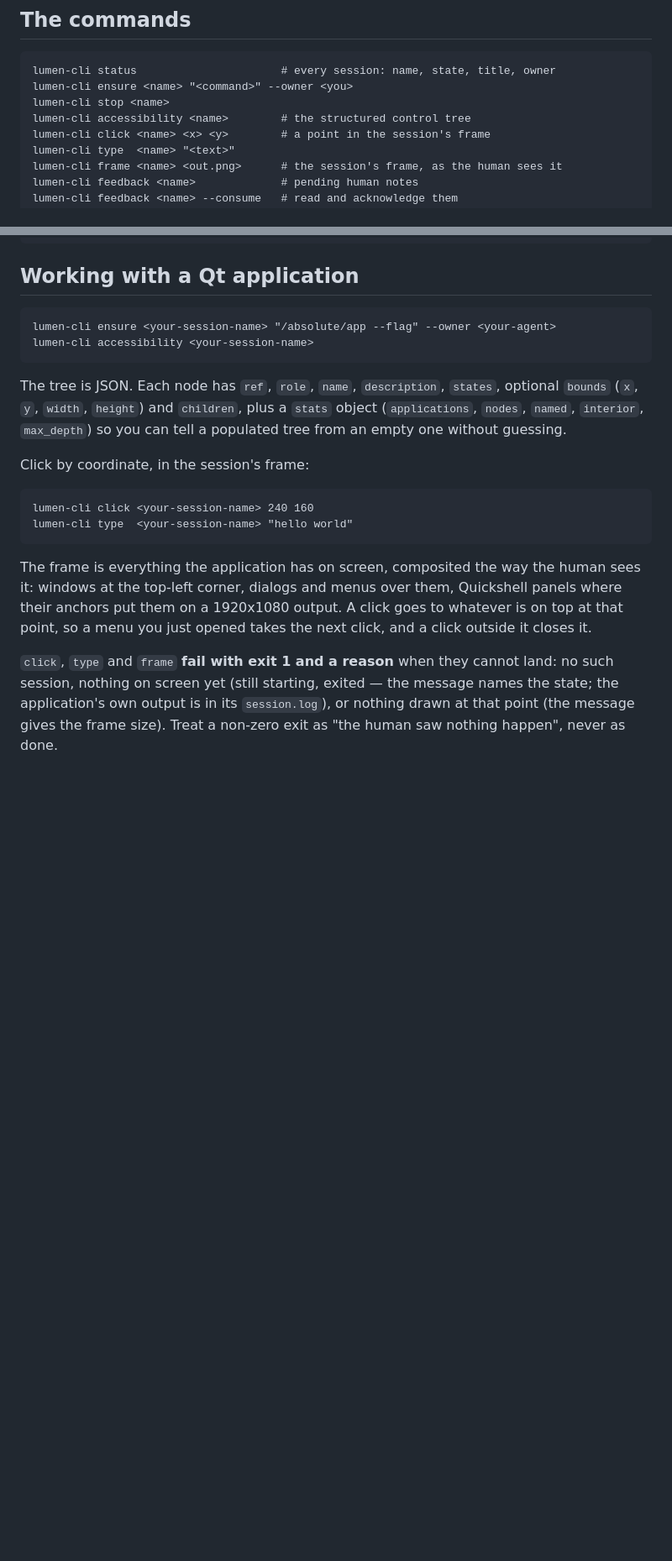
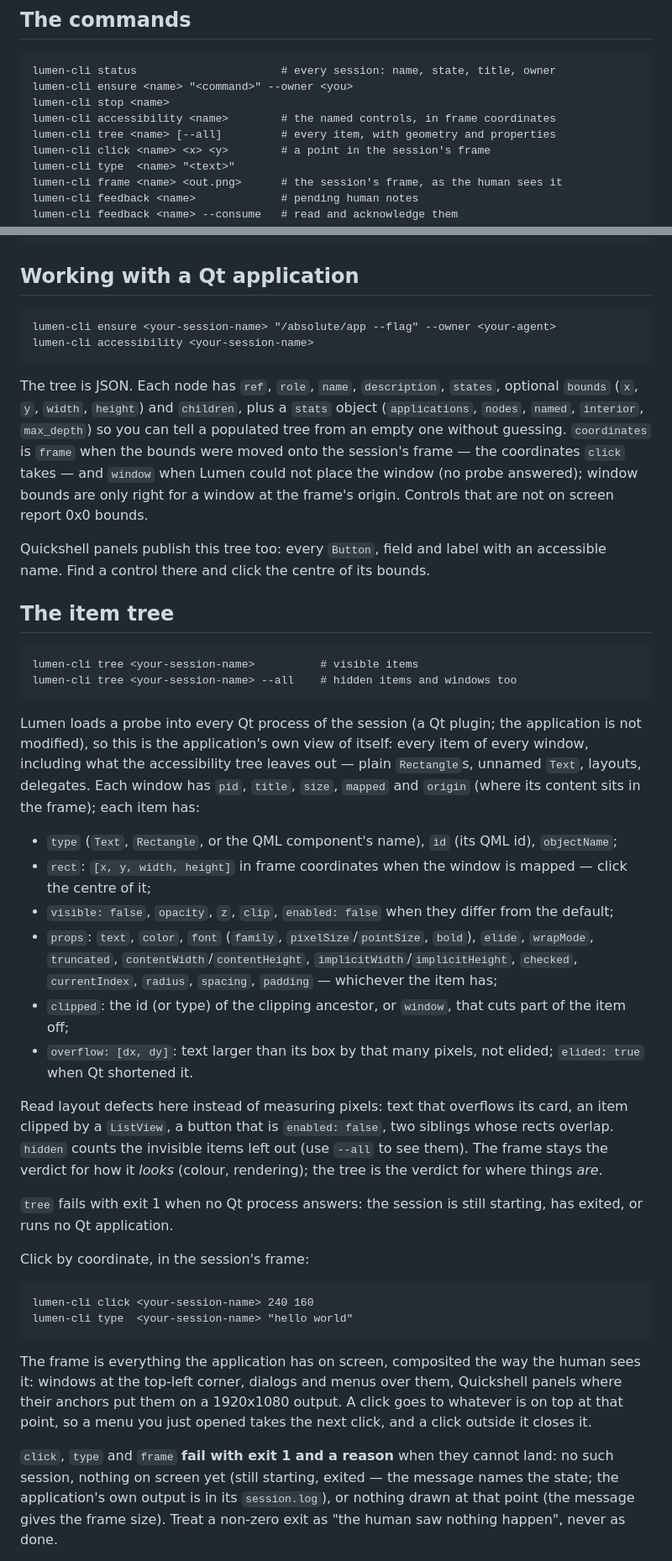
Before and after one commit to blackopsrepl/lumen, a Markdown page: skills/lumen/SKILL.md, 2 parts joined by grey strips. Shown at 84% size. GitHub-like rendering; blank space fills up the shorter version.

Commit message:
docs(skill): read the item tree and click in frame coordinates
Documents tree, the frame coordinates the accessibility bounds now carry, that Quickshell panels publish an accessibility tree, and that a panel's copied config must not point its state at the live directory: an agent's click on such a panel opened the user's real one.

```diff
--- a/skills/lumen/SKILL.md
+++ b/skills/lumen/SKILL.md
@@ -27,7 +27,8 @@ configurations, panels included. There is no browser and no terminal.
     lumen-cli status                      # every session: name, state, title, owner
     lumen-cli ensure <name> "<command>" --owner <you>
     lumen-cli stop <name>
-    lumen-cli accessibility <name>        # the structured control tree
+    lumen-cli accessibility <name>        # the named controls, in frame coordinates
+    lumen-cli tree <name> [--all]         # every item, with geometry and properties
     lumen-cli click <name> <x> <y>        # a point in the session's frame
     lumen-cli type  <name> "<text>"
     lumen-cli frame <name> <out.png>      # the session's frame, as the human sees it
@@ -48,7 +49,50 @@ because the CLI takes exactly one positional for it:
 The tree is JSON. Each node has `ref`, `role`, `name`, `description`, `states`,
 optional `bounds` (`x`, `y`, `width`, `height`) and `children`, plus a `stats`
 object (`applications`, `nodes`, `named`, `interior`, `max_depth`) so you can
-tell a populated tree from an empty one without guessing.
+tell a populated tree from an empty one without guessing. `coordinates` is
+`frame` when the bounds were moved onto the session's frame — the coordinates
+`click` takes — and `window` when Lumen could not place the window (no probe
+answered); window bounds are only right for a window at the frame's origin.
+Controls that are not on screen report 0x0 bounds.
+
+Quickshell panels publish this tree too: every `Button`, field and label with an
+accessible name. Find a control there and click the centre of its bounds.
+
+## The item tree
+
+    lumen-cli tree <your-session-name>          # visible items
+    lumen-cli tree <your-session-name> --all    # hidden items and windows too
+
+Lumen loads a probe into every Qt process of the session (a Qt plugin; the
+application is not modified), so this is the application's own view of itself:
+every item of every window, including what the accessibility tree leaves out —
+plain `Rectangle`s, unnamed `Text`, layouts, delegates. Each window has `pid`,
+`title`, `size`, `mapped` and `origin` (where its content sits in the frame);
+each item has:
+
+- `type` (`Text`, `Rectangle`, or the QML component's name), `id` (its QML id),
+  `objectName`;
+- `rect`: `[x, y, width, height]` in frame coordinates when the window is
+  mapped — click the centre of it;
+- `visible: false`, `opacity`, `z`, `clip`, `enabled: false` when they differ
+  from the default;
+- `props`: `text`, `color`, `font` (`family`, `pixelSize`/`pointSize`, `bold`),
+  `elide`, `wrapMode`, `truncated`, `contentWidth`/`contentHeight`,
+  `implicitWidth`/`implicitHeight`, `checked`, `currentIndex`, `radius`,
+  `spacing`, `padding` — whichever the item has;
+- `clipped`: the id (or type) of the clipping ancestor, or `window`, that cuts
+  part of the item off;
+- `overflow: [dx, dy]`: text larger than its box by that many pixels, not
+  elided; `elided: true` when Qt shortened it.
+
+Read layout defects here instead of measuring pixels: text that overflows its
+card, an item clipped by a `ListView`, a button that is `enabled: false`, two
+siblings whose rects overlap. `hidden` counts the invisible items left out
+(use `--all` to see them). The frame stays the verdict for how it *looks*
+(colour, rendering); the tree is the verdict for where things *are*.
+
+`tree` fails with exit 1 when no Qt process answers: the session is still
+starting, has exited, or runs no Qt application.
 
 Click by coordinate, in the session's frame:
 
```
Also changed, not shown: other parts of skills/lumen/SKILL.md (+16 -8 lines).
